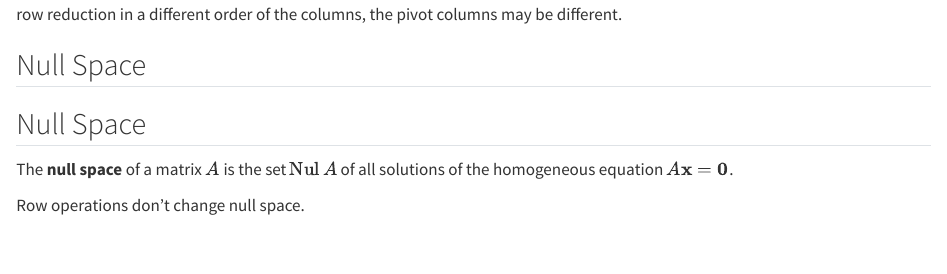
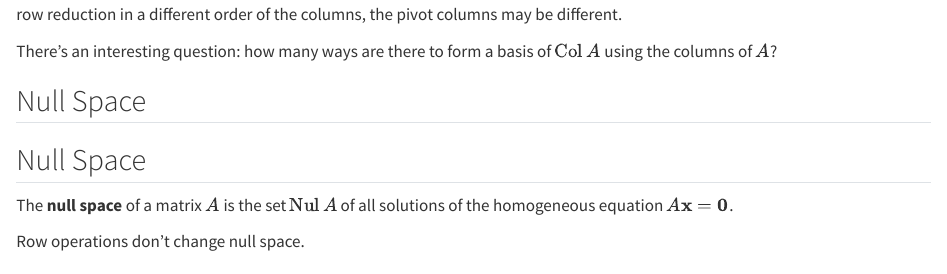
Before and after one commit to c3b2aNaN/linalg, a Quarto document (part2/chap2.8.qmd): the page in a window 1100 px wide, from 750 px down. Rendered offline with R 4.5, knitr and Pandoc in place of Quarto, with nearby package versions.

Commit message:
update 2.8

```diff
--- a/part2/chap2.8.qmd
+++ b/part2/chap2.8.qmd
@@ -33,6 +33,8 @@ Therefore, we have proved the linear relationship is the same in both $A$ and $B
 It's easy to show that every non-pivot column can be written as a linear combination of the prior pivot columns by the definition of RREF, so we can safely remove the non-pivot columns from the set of the columns without changing the span. Thus, we have completely proved [@thm-2-8-13].
 
 Although the pivot columns of $A$ form a basis for $\operatorname{Col} A$, it's not the only basis that can be formed from the columns. If we do row reduction in a different order of the columns, the pivot columns may be different.
+
+There's an interesting question: how many ways are there to form a basis of $\operatorname{Col} A$ using the columns of $A$?
 :::
 
 ## Null Space
```
